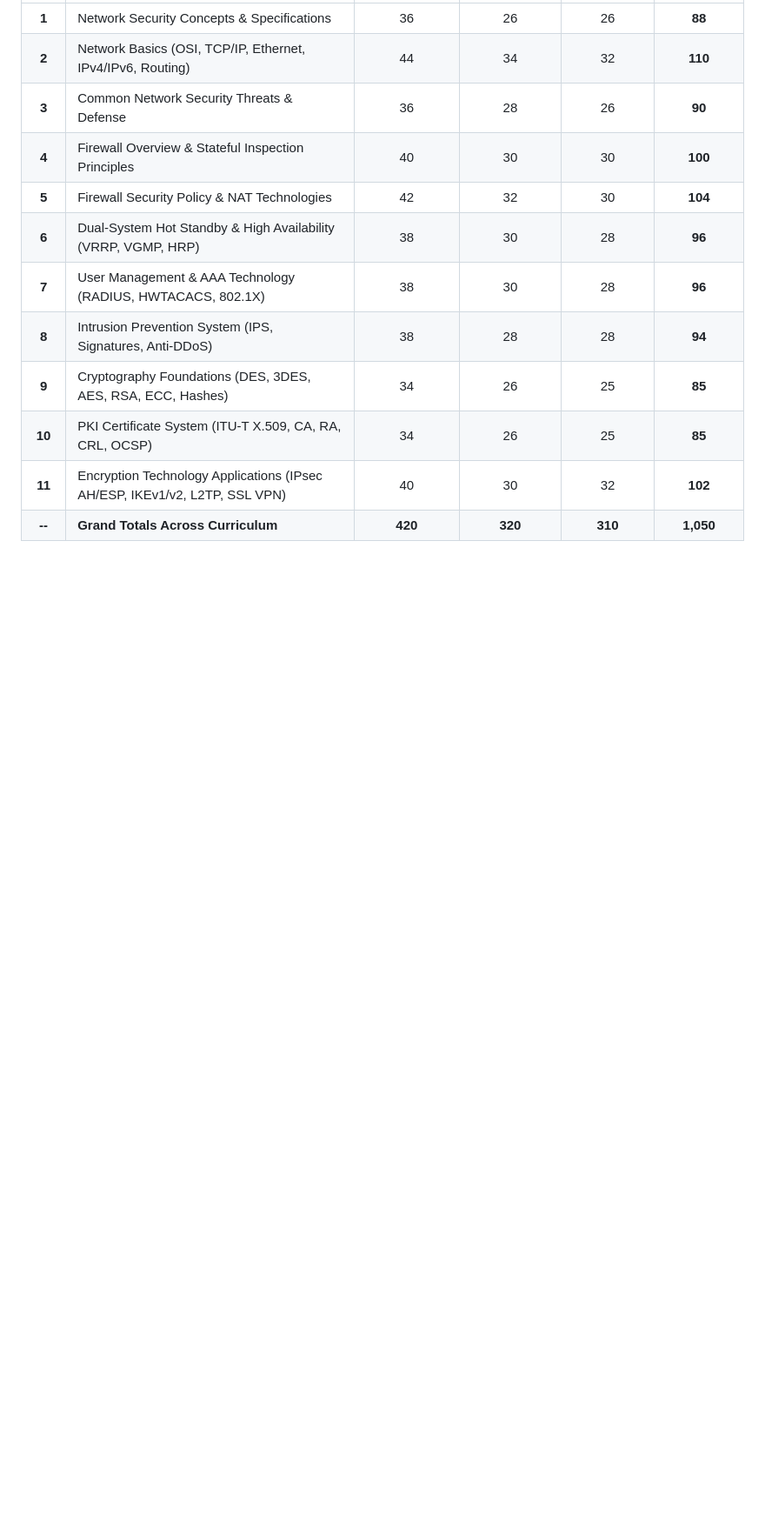
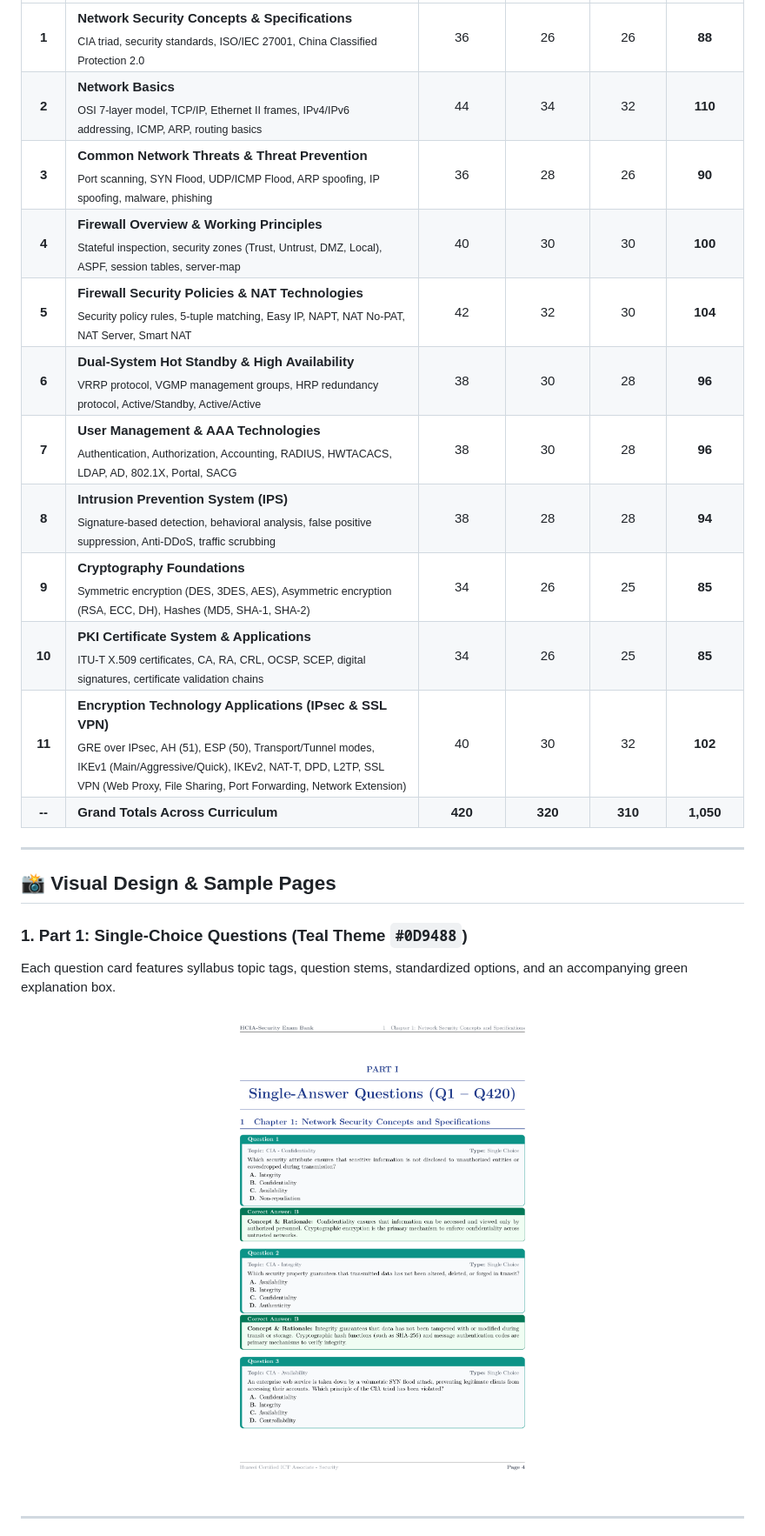
Before and after one commit to ahmedez-zouine/Huawei-HCIA-Exam-bank, a Markdown page: README.md, the part around one of its changes. Shown at 87% size. GitHub-like rendering; blank space fills up the shorter version.

```diff
--- a/README.md
+++ b/README.md
@@ -33,13 +70,27 @@ This repository contains an exhaustive question bank of **1,050 practice questio
 |:---:|:---|:---:|:---:|:---:|:---:|
-| **1** | Network Security Concepts & Specifications | 36 | 26 | 26 | **88** |
-| **2** | Network Basics (OSI, TCP/IP, Ethernet, IPv4/IPv6, Routing) | 44 | 34 | 32 | **110** |
-| **3** | Common Network Security Threats & Defense | 36 | 28 | 26 | **90** |
-| **4** | Firewall Overview & Stateful Inspection Principles | 40 | 30 | 30 | **100** |
-| **5** | Firewall Security Policy & NAT Technologies | 42 | 32 | 30 | **104** |
-| **6** | Dual-System Hot Standby & High Availability (VRRP, VGMP, HRP) | 38 | 30 | 28 | **96** |
-| **7** | User Management & AAA Technology (RADIUS, HWTACACS, 802.1X) | 38 | 30 | 28 | **96** |
-| **8** | Intrusion Prevention System (IPS, Signatures, Anti-DDoS) | 38 | 28 | 28 | **94** |
-| **9** | Cryptography Foundations (DES, 3DES, AES, RSA, ECC, Hashes) | 34 | 26 | 25 | **85** |
-| **10** | PKI Certificate System (ITU-T X.509, CA, RA, CRL, OCSP) | 34 | 26 | 25 | **85** |
-| **11** | Encryption Technology Applications (IPsec AH/ESP, IKEv1/v2, L2TP, SSL VPN) | 40 | 30 | 32 | **102** |
+| **1** | **Network Security Concepts & Specifications**<br><sub>CIA triad, security standards, ISO/IEC 27001, China Classified Protection 2.0</sub> | 36 | 26 | 26 | **88** |
+| **2** | **Network Basics**<br><sub>OSI 7-layer model, TCP/IP, Ethernet II frames, IPv4/IPv6 addressing, ICMP, ARP, routing basics</sub> | 44 | 34 | 32 | **110** |
+| **3** | **Common Network Threats & Threat Prevention**<br><sub>Port scanning, SYN Flood, UDP/ICMP Flood, ARP spoofing, IP spoofing, malware, phishing</sub> | 36 | 28 | 26 | **90** |
+| **4** | **Firewall Overview & Working Principles**<br><sub>Stateful inspection, security zones (Trust, Untrust, DMZ, Local), ASPF, session tables, server-map</sub> | 40 | 30 | 30 | **100** |
+| **5** | **Firewall Security Policies & NAT Technologies**<br><sub>Security policy rules, 5-tuple matching, Easy IP, NAPT, NAT No-PAT, NAT Server, Smart NAT</sub> | 42 | 32 | 30 | **104** |
+| **6** | **Dual-System Hot Standby & High Availability**<br><sub>VRRP protocol, VGMP management groups, HRP redundancy protocol, Active/Standby, Active/Active</sub> | 38 | 30 | 28 | **96** |
+| **7** | **User Management & AAA Technologies**<br><sub>Authentication, Authorization, Accounting, RADIUS, HWTACACS, LDAP, AD, 802.1X, Portal, SACG</sub> | 38 | 30 | 28 | **96** |
+| **8** | **Intrusion Prevention System (IPS)**<br><sub>Signature-based detection, behavioral analysis, false positive suppression, Anti-DDoS, traffic scrubbing</sub> | 38 | 28 | 28 | **94** |
+| **9** | **Cryptography Foundations**<br><sub>Symmetric encryption (DES, 3DES, AES), Asymmetric encryption (RSA, ECC, DH), Hashes (MD5, SHA-1, SHA-2)</sub> | 34 | 26 | 25 | **85** |
+| **10** | **PKI Certificate System & Applications**<br><sub>ITU-T X.509 certificates, CA, RA, CRL, OCSP, SCEP, digital signatures, certificate validation chains</sub> | 34 | 26 | 25 | **85** |
+| **11** | **Encryption Technology Applications (IPsec & SSL VPN)**<br><sub>GRE over IPsec, AH (51), ESP (50), Transport/Tunnel modes, IKEv1 (Main/Aggressive/Quick), IKEv2, NAT-T, DPD, L2TP, SSL VPN (Web Proxy, File Sharing, Port Forwarding, Network Extension)</sub> | 40 | 30 | 32 | **102** |
 | **--** | **Grand Totals Across Curriculum** | **420** | **320** | **310** | **1,050** |
+
+---
+
+## 📸 Visual Design & Sample Pages
+
+### 1. Part 1: Single-Choice Questions (Teal Theme `#0D9488`)
+Each question card features syllabus topic tags, question stems, standardized options, and an accompanying green explanation box.
+
+<p align="center">
+  <img src="assets/sample_single_choice.png" alt="Single Choice Sample Page" width="70%">
+</p>
+
+---
+
```
Also changed, not shown: other parts of README.md (+122 -54 lines), assets/cover_page_preview.png (added), 2 other files.
